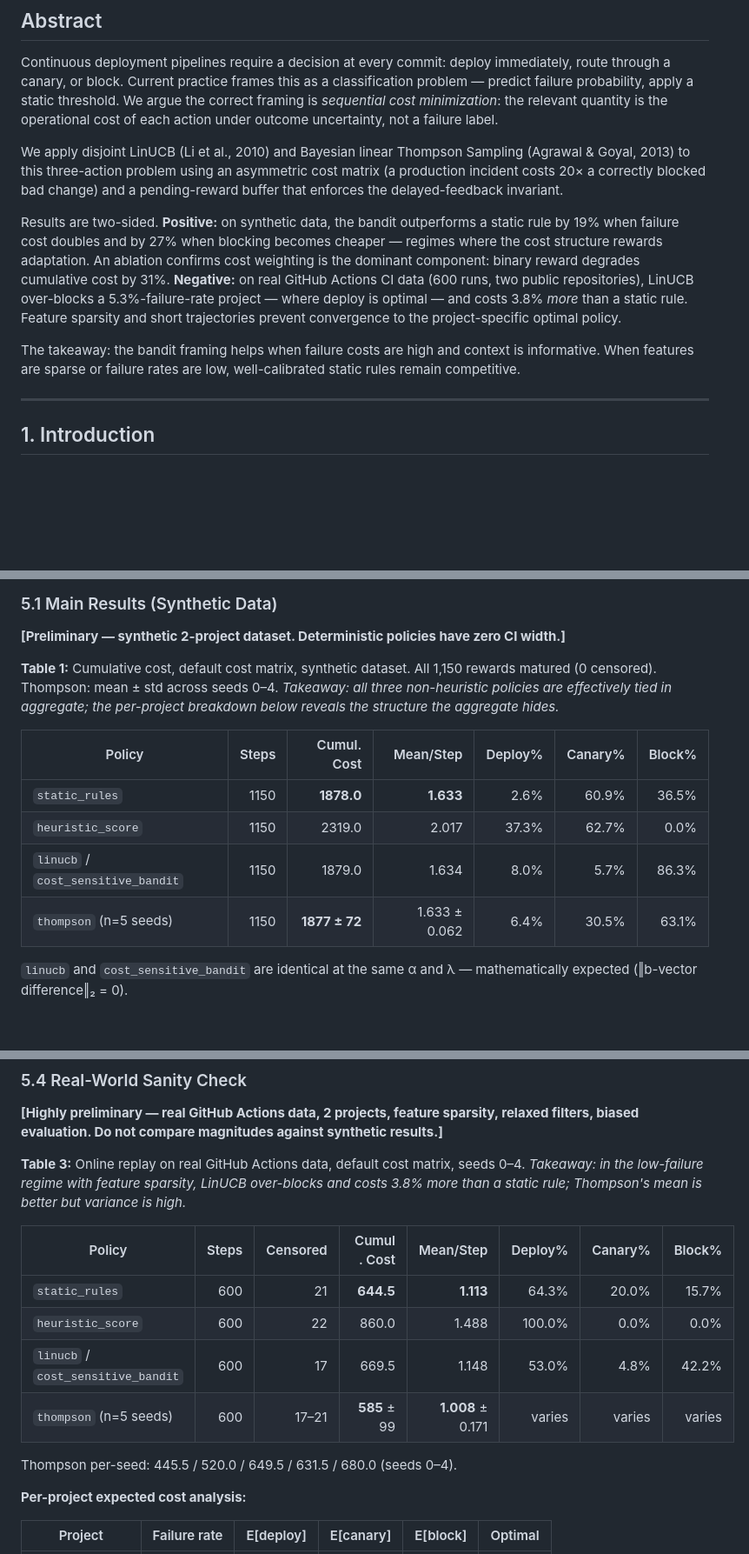
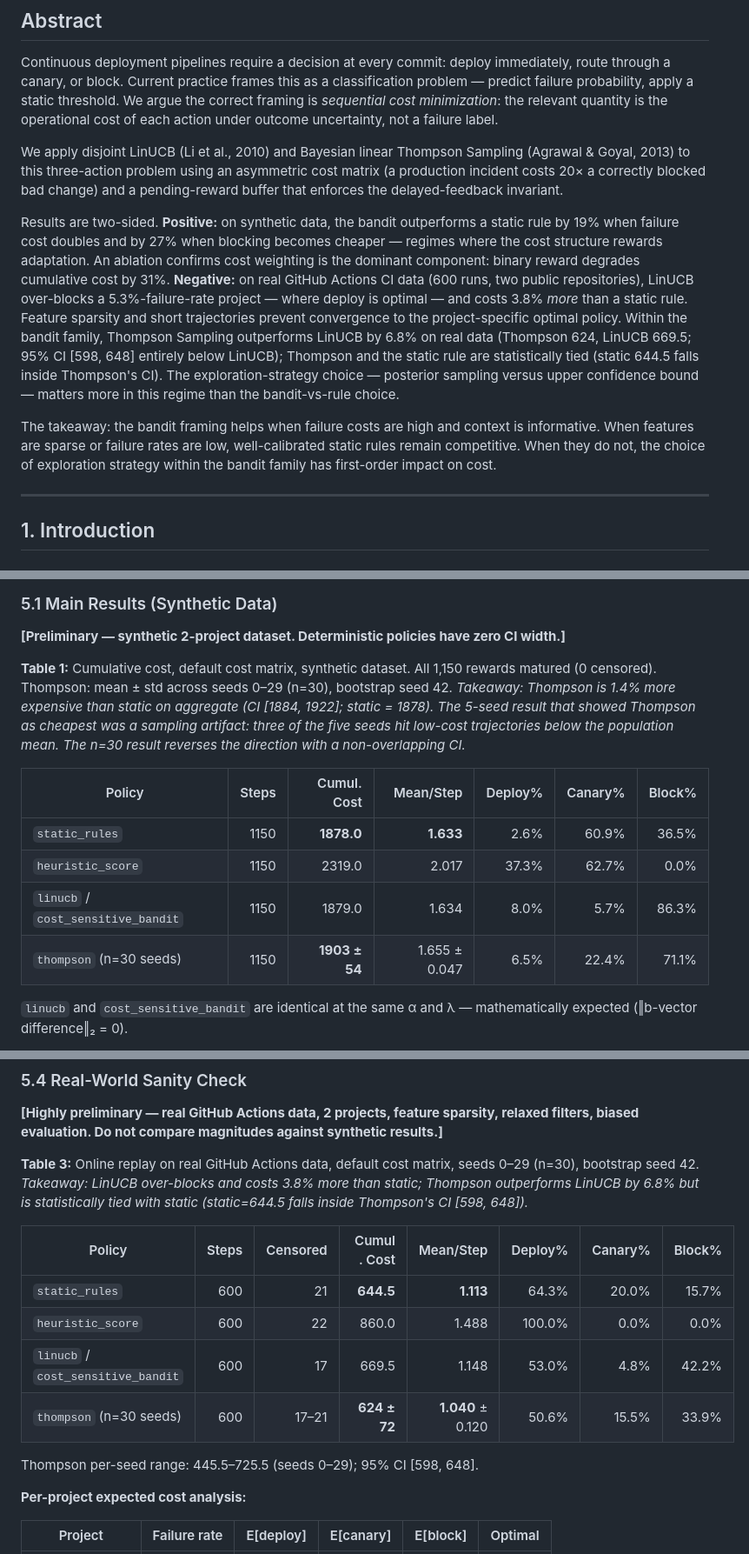
Before and after one commit to abishekgiri/adaptive-release-controller-, a Markdown page: paper/adaptive-deployment-control.md, 3 parts joined by grey strips. Shown at 87% size. GitHub-like rendering; blank space fills up the shorter version.

```diff
--- a/paper/adaptive-deployment-control.md
+++ b/paper/adaptive-deployment-control.md
@@ -10,9 +10,9 @@ Continuous deployment pipelines require a decision at every commit: deploy immed
 
 We apply disjoint LinUCB (Li et al., 2010) and Bayesian linear Thompson Sampling (Agrawal & Goyal, 2013) to this three-action problem using an asymmetric cost matrix (a production incident costs 20× a correctly blocked bad change) and a pending-reward buffer that enforces the delayed-feedback invariant.
 
-Results are two-sided. **Positive:** on synthetic data, the bandit outperforms a static rule by 19% when failure cost doubles and by 27% when blocking becomes cheaper — regimes where the cost structure rewards adaptation. An ablation confirms cost weighting is the dominant component: binary reward degrades cumulative cost by 31%. **Negative:** on real GitHub Actions CI data (600 runs, two public repositories), LinUCB over-blocks a 5.3%-failure-rate project — where deploy is optimal — and costs 3.8% *more* than a static rule. Feature sparsity and short trajectories prevent convergence to the project-specific optimal policy.
+Results are two-sided. **Positive:** on synthetic data, the bandit outperforms a static rule by 19% when failure cost doubles and by 27% when blocking becomes cheaper — regimes where the cost structure rewards adaptation. An ablation confirms cost weighting is the dominant component: binary reward degrades cumulative cost by 31%. **Negative:** on real GitHub Actions CI data (600 runs, two public repositories), LinUCB over-blocks a 5.3%-failure-rate project — where deploy is optimal — and costs 3.8% *more* than a static rule. Feature sparsity and short trajectories prevent convergence to the project-specific optimal policy. Within the bandit family, Thompson Sampling outperforms LinUCB by 6.8% on real data (Thompson 624, LinUCB 669.5; 95% CI [598, 648] entirely below LinUCB); Thompson and the static rule are statistically tied (static 644.5 falls inside Thompson's CI). The exploration-strategy choice — posterior sampling versus upper confidence bound — matters more in this regime than the bandit-vs-rule choice.
 
-The takeaway: the bandit framing helps when failure costs are high and context is informative. When features are sparse or failure rates are low, well-calibrated static rules remain competitive.
+The takeaway: the bandit framing helps when failure costs are high and context is informative. When features are sparse or failure rates are low, well-calibrated static rules remain competitive. When they do not, the choice of exploration strategy within the bandit family has first-order impact on cost.
 
 ---
 
@@ -269,14 +270,14 @@ To test whether the synthetic findings are contradicted by real CI data, we coll
 
 **[Preliminary — synthetic 2-project dataset. Deterministic policies have zero CI width.]**
 
-**Table 1:** Cumulative cost, default cost matrix, synthetic dataset. All 1,150 rewards matured (0 censored). Thompson: mean ± std across seeds 0–4. *Takeaway: all three non-heuristic policies are effectively tied in aggregate; the per-project breakdown below reveals the structure the aggregate hides.*
+**Table 1:** Cumulative cost, default cost matrix, synthetic dataset. All 1,150 rewards matured (0 censored). Thompson: mean ± std across seeds 0–29 (n=30), bootstrap seed 42. *Takeaway: Thompson is 1.4% more expensive than static on aggregate (CI [1884, 1922]; static = 1878). The 5-seed result that showed Thompson as cheapest was a sampling artifact: three of the five seeds hit low-cost trajectories below the population mean. The n=30 result reverses the direction with a non-overlapping CI.*
 
 | Policy | Steps | Cumul. Cost | Mean/Step | Deploy% | Canary% | Block% |
 | --- | ---: | ---: | ---: | ---: | ---: | ---: |
 | `static_rules` | 1150 | **1878.0** | **1.633** | 2.6% | 60.9% | 36.5% |
 | `heuristic_score` | 1150 | 2319.0 | 2.017 | 37.3% | 62.7% | 0.0% |
 | `linucb` / `cost_sensitive_bandit` | 1150 | 1879.0 | 1.634 | 8.0% | 5.7% | 86.3% |
-| `thompson` (n=5 seeds) | 1150 | **1877 ± 72** | 1.633 ± 0.062 | 6.4% | 30.5% | 63.1% |
+| `thompson` (n=30 seeds) | 1150 | **1903 ± 54** | 1.655 ± 0.047 | 6.5% | 22.4% | 71.1% |
 
 `linucb` and `cost_sensitive_bandit` are identical at the same α and λ — mathematically expected (‖b-vector difference‖₂ = 0).
 
@@ -345,16 +346,16 @@ Under long delay (doubled step-count delay), the bandit's uninformed-prior phase
 
 **[Highly preliminary — real GitHub Actions data, 2 projects, feature sparsity, relaxed filters, biased evaluation. Do not compare magnitudes against synthetic results.]**
 
-**Table 3:** Online replay on real GitHub Actions data, default cost matrix, seeds 0–4. *Takeaway: in the low-failure regime with feature sparsity, LinUCB over-blocks and costs 3.8% more than a static rule; Thompson's mean is better but variance is high.*
+**Table 3:** Online replay on real GitHub Actions data, default cost matrix, seeds 0–29 (n=30), bootstrap seed 42. *Takeaway: LinUCB over-blocks and costs 3.8% more than static; Thompson outperforms LinUCB by 6.8% but is statistically tied with static (static=644.5 falls inside Thompson's CI [598, 648]).*
 
 | Policy | Steps | Censored | Cumul. Cost | Mean/Step | Deploy% | Canary% | Block% |
 | --- | ---: | ---: | ---: | ---: | ---: | ---: | ---: |
 | `static_rules` | 600 | 21 | **644.5** | **1.113** | 64.3% | 20.0% | 15.7% |
 | `heuristic_score` | 600 | 22 | 860.0 | 1.488 | 100.0% | 0.0% | 0.0% |
 | `linucb` / `cost_sensitive_bandit` | 600 | 17 | 669.5 | 1.148 | 53.0% | 4.8% | 42.2% |
-| `thompson` (n=5 seeds) | 600 | 17–21 | **585** ± 99 | **1.008** ± 0.171 | varies | varies | varies |
+| `thompson` (n=30 seeds) | 600 | 17–21 | **624 ± 72** | **1.040** ± 0.120 | 50.6% | 15.5% | 33.9% |
 
-Thompson per-seed: 445.5 / 520.0 / 649.5 / 631.5 / 680.0 (seeds 0–4).
+Thompson per-seed range: 445.5–725.5 (seeds 0–29); 95% CI [598, 648].
 
 **Per-project expected cost analysis:**
 
```
Also changed, not shown: other parts of paper/adaptive-deployment-control.md (+12 -7 lines), paper/source-of-truth.md (+33 -20 lines).
